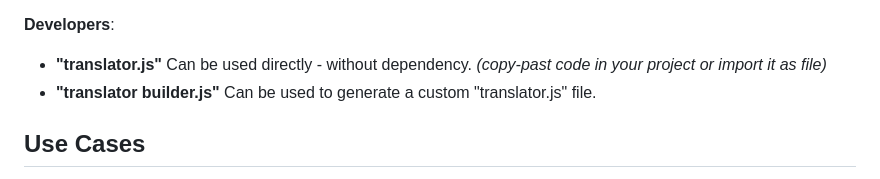
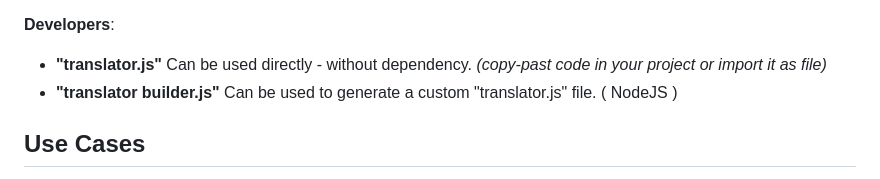
Before and after one commit to Seigneur-Machiavel/MnemoLink, a Markdown page: README.md, the part around the change. GitHub-like rendering.

```diff
--- a/README.md
+++ b/README.md
@@ -25,7 +25,7 @@ This transformation generates a **pBIP** (pseudo Binary Improvement Proposal) st
 **Developers**:
 - **"translator.js"** Can be used directly - without dependency.
 *(copy-past code in your project or import it as file)*
-- **"translator builder.js"** Can be used to generate a custom "translator.js" file.
+- **"translator builder.js"** Can be used to generate a custom "translator.js" file. ( NodeJS )
 
 ## Use Cases
 
```
